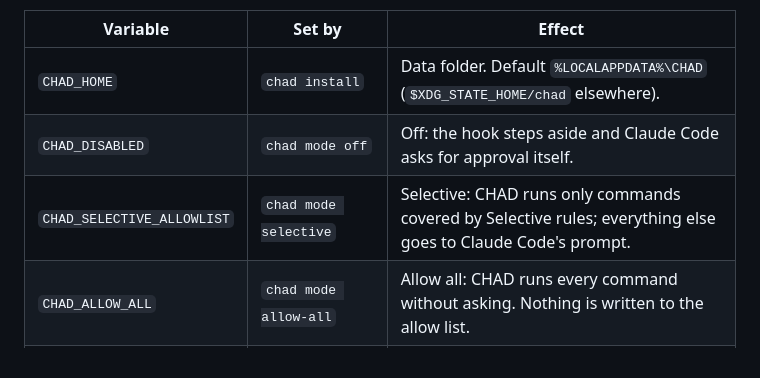
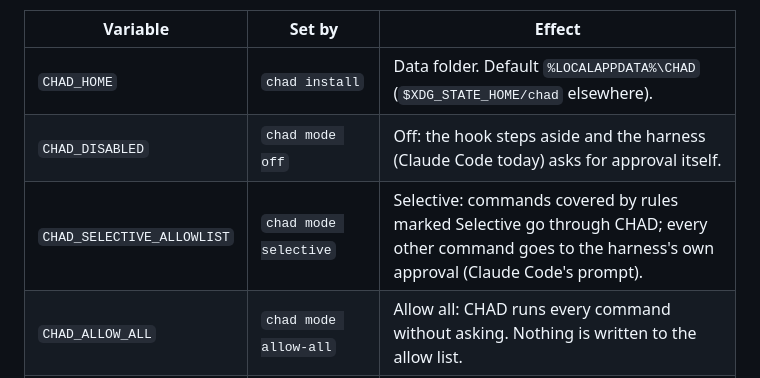
Before and after one commit to SergeiTishkov/CHAD, a Markdown page: README.md, the part around one of its changes. GitHub-like rendering.

```diff
--- a/README.md
+++ b/README.md
@@ -111,8 +111,8 @@ once so a stale one cannot come back.
 | Variable | Set by | Effect |
 |---|---|---|
 | `CHAD_HOME` | `chad install` | Data folder. Default `%LOCALAPPDATA%\CHAD` (`$XDG_STATE_HOME/chad` elsewhere). |
-| `CHAD_DISABLED` | `chad mode off` | Off: the hook steps aside and Claude Code asks for approval itself. |
-| `CHAD_SELECTIVE_ALLOWLIST` | `chad mode selective` | Selective: CHAD runs only commands covered by Selective rules; everything else goes to Claude Code's prompt. |
+| `CHAD_DISABLED` | `chad mode off` | Off: the hook steps aside and the harness (Claude Code today) asks for approval itself. |
+| `CHAD_SELECTIVE_ALLOWLIST` | `chad mode selective` | Selective: commands covered by rules marked Selective go through CHAD; every other command goes to the harness's own approval (Claude Code's prompt). |
 | `CHAD_ALLOW_ALL` | `chad mode allow-all` | Allow all: CHAD runs every command without asking. Nothing is written to the allow list. |
 | `CHAD_DENY` | `chad deny on`, `chad install --deny` | Arms the deny list, in every mode except Off. |
 | `CHAD_UI_DISABLED` | you | The dispatcher runs without the tray UI. |
```
Also changed, not shown: other parts of README.md (+4 -4 lines), docs/SPEC.md (+3 -3 lines), tasks/3-done/0045-app-says-harness-not-claude-code.md (added, +27 -0 lines), docs/images/approval.png, docs/images/policy.png, 7 other files.
